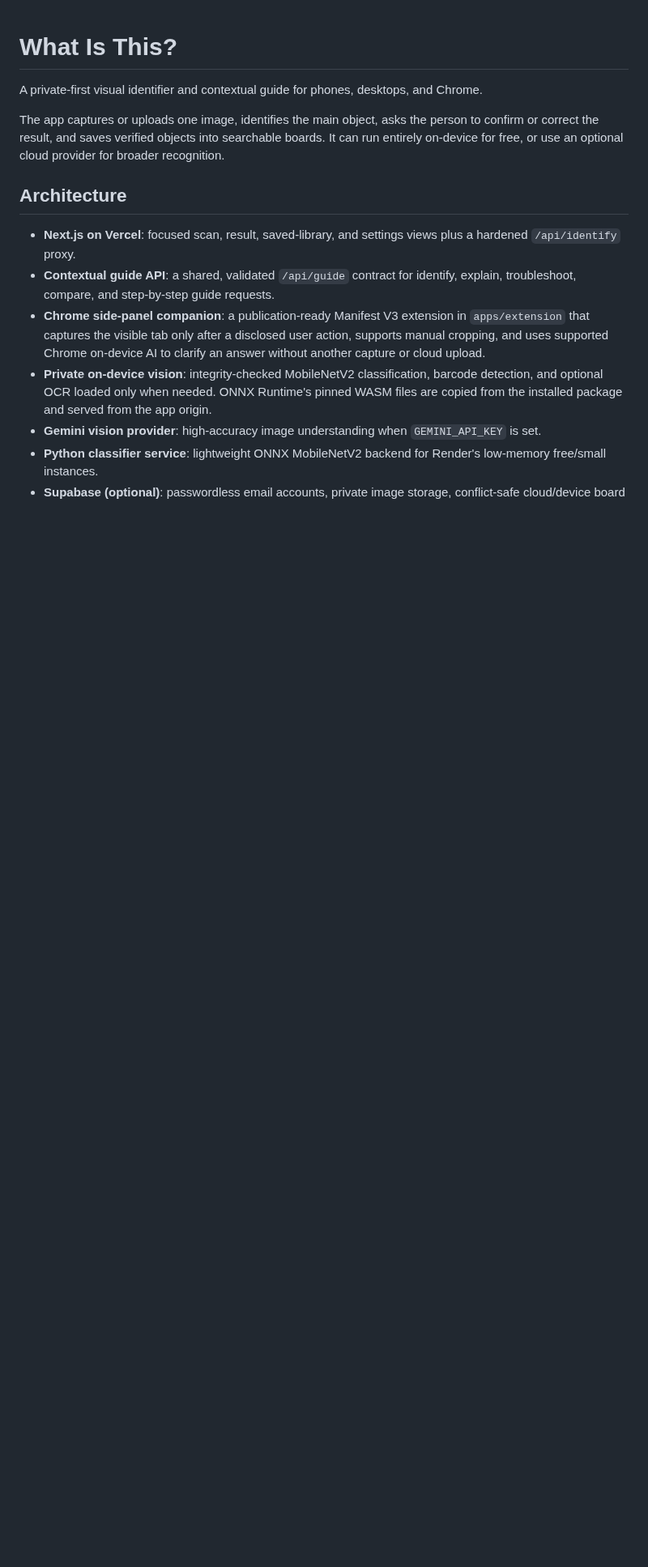
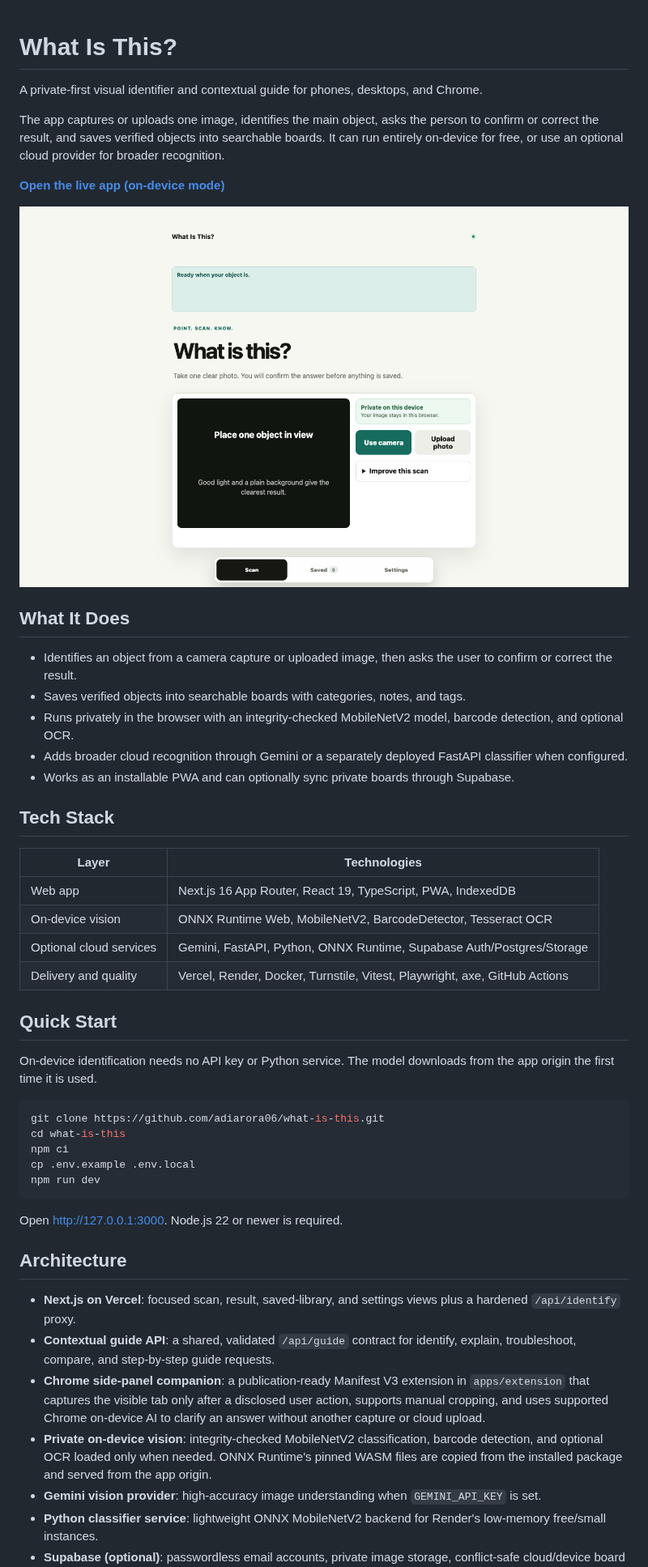
Before and after one commit to adiarora06/what-is-this, a Markdown page: README.md, the part around one of its changes. Shown at 81% size. Rendered like a GitHub page; pictures changed too: docs/product-overview.png (added); blank space fills up the shorter version.

Commit message:
Polish project README (#16)

````diff
--- a/README.md
+++ b/README.md
@@ -3,6 +3,41 @@
 A private-first visual identifier and contextual guide for phones, desktops, and Chrome.
 
 The app captures or uploads one image, identifies the main object, asks the person to confirm or correct the result, and saves verified objects into searchable boards. It can run entirely on-device for free, or use an optional cloud provider for broader recognition.
+
+[**Open the live app (on-device mode)**](https://what-is-this-mobile.vercel.app)
+
+![What Is This scan screen with private on-device recognition, camera and upload controls, and mobile navigation](docs/product-overview.png)
+
+## What It Does
+
+- Identifies an object from a camera capture or uploaded image, then asks the user to confirm or correct the result.
+- Saves verified objects into searchable boards with categories, notes, and tags.
+- Runs privately in the browser with an integrity-checked MobileNetV2 model, barcode detection, and optional OCR.
+- Adds broader cloud recognition through Gemini or a separately deployed FastAPI classifier when configured.
+- Works as an installable PWA and can optionally sync private boards through Supabase.
+
+## Tech Stack
+
+| Layer | Technologies |
+| --- | --- |
+| Web app | Next.js 16 App Router, React 19, TypeScript, PWA, IndexedDB |
+| On-device vision | ONNX Runtime Web, MobileNetV2, BarcodeDetector, Tesseract OCR |
+| Optional cloud services | Gemini, FastAPI, Python, ONNX Runtime, Supabase Auth/Postgres/Storage |
+| Delivery and quality | Vercel, Render, Docker, Turnstile, Vitest, Playwright, axe, GitHub Actions |
+
+## Quick Start
+
+On-device identification needs no API key or Python service. The model downloads from the app origin the first time it is used.
+
+```bash
+git clone https://github.com/adiarora06/what-is-this.git
+cd what-is-this
+npm ci
+cp .env.example .env.local
+npm run dev
+```
+
+Open [http://127.0.0.1:3000](http://127.0.0.1:3000). Node.js 22 or newer is required.
 
 ## Architecture
 
````
Also changed, not shown: other parts of README.md (+3 -14 lines), 1 other file.
